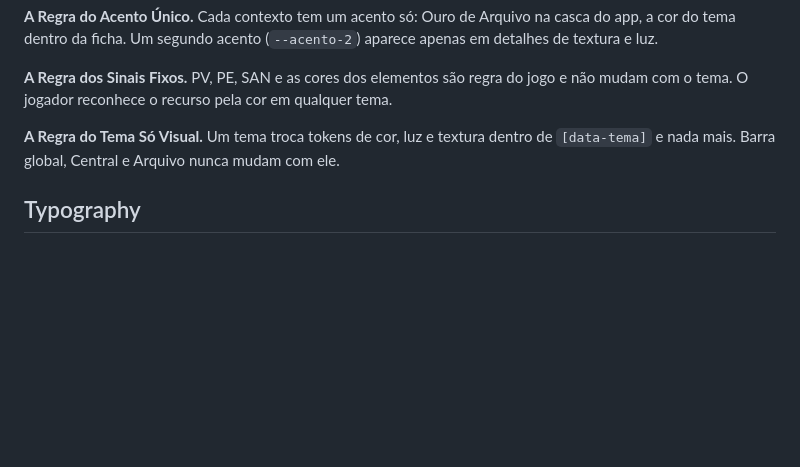
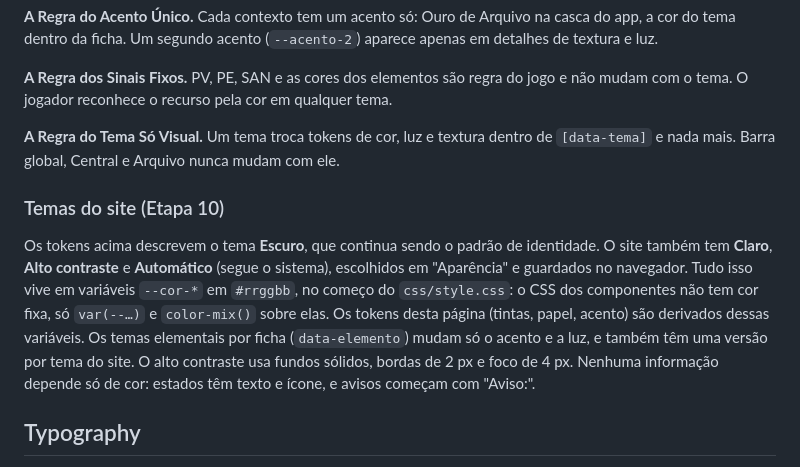
Before and after one commit to subtkkk/fichas-op, a Markdown page: DESIGN.md, the part around the change. GitHub-like rendering; blank space fills up the shorter version.

```diff
--- a/DESIGN.md
+++ b/DESIGN.md
@@ -236,6 +236,10 @@ Os acentos dos temas elementais, aplicados só dentro de `[data-tema]` (ficha, p
 
 **A Regra do Tema Só Visual.** Um tema troca tokens de cor, luz e textura dentro de `[data-tema]` e nada mais. Barra global, Central e Arquivo nunca mudam com ele.
 
+### Temas do site (Etapa 10)
+
+Os tokens acima descrevem o tema **Escuro**, que continua sendo o padrão de identidade. O site também tem **Claro**, **Alto contraste** e **Automático** (segue o sistema), escolhidos em "Aparência" e guardados no navegador. Tudo isso vive em variáveis `--cor-*` em `#rrggbb`, no começo do `css/style.css`: o CSS dos componentes não tem cor fixa, só `var(--…)` e `color-mix()` sobre elas. Os tokens desta página (tintas, papel, acento) são derivados dessas variáveis. Os temas elementais por ficha (`data-elemento`) mudam só o acento e a luz, e também têm uma versão por tema do site. O alto contraste usa fundos sólidos, bordas de 2 px e foco de 4 px. Nenhuma informação depende só de cor: estados têm texto e ícone, e avisos começam com "Aviso:".
+
 ## Typography
 
 **Display Font:** Cormorant Garamond (com Georgia e serifas do sistema)
```
Also changed, not shown: README.md (+27 -9 lines).
